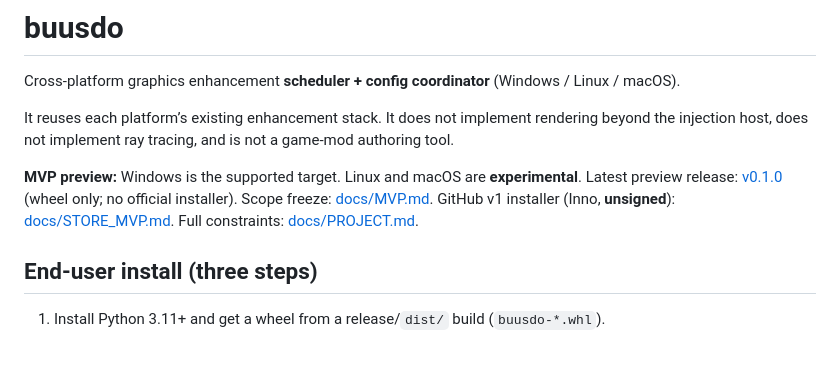
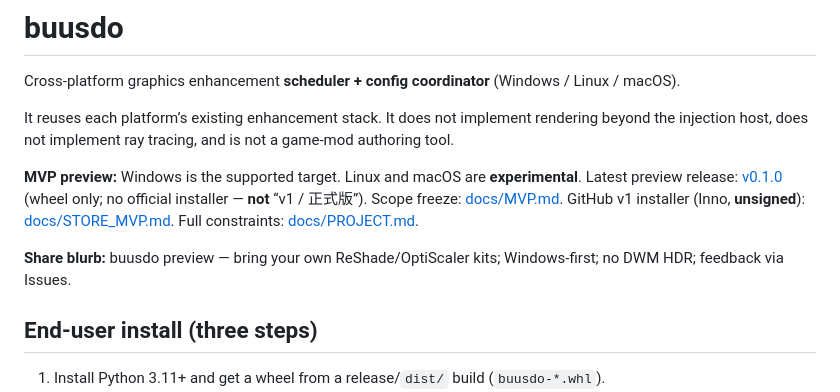
Before and after one commit to otas0/buusdo, a Markdown page: README.md, the part around the change. GitHub-like rendering; blank space fills up the shorter version.

Commit message:
Add preview share blurb and Issue triage priorities for 0.1.1.
Co-authored-by: Cursor <cursoragent@cursor.com>

```diff
--- a/README.md
+++ b/README.md
@@ -5,9 +5,11 @@ Cross-platform graphics enhancement **scheduler + config coordinator** (Windows
 It reuses each platform’s existing enhancement stack. It does not implement rendering beyond the injection host, does not implement ray tracing, and is not a game-mod authoring tool.
 
 **MVP preview:** Windows is the supported target. Linux and macOS are **experimental**.
-Latest preview release: [v0.1.0](https://github.com/otas0/buusdo/releases/tag/v0.1.0) (wheel only; no official installer).
+Latest preview release: [v0.1.0](https://github.com/otas0/buusdo/releases/tag/v0.1.0) (wheel only; no official installer — **not** “v1 / 正式版”).
 Scope freeze: [docs/MVP.md](docs/MVP.md). GitHub v1 installer (Inno, **unsigned**): [docs/STORE_MVP.md](docs/STORE_MVP.md).
 Full constraints: [docs/PROJECT.md](docs/PROJECT.md).
+
+**Share blurb:** buusdo preview — bring your own ReShade/OptiScaler kits; Windows-first; no DWM HDR; feedback via Issues.
 
 ## End-user install (three steps)
 
```
Also changed, not shown: docs/FEEDBACK_TRIAGE.md (added, +22 -0 lines).
